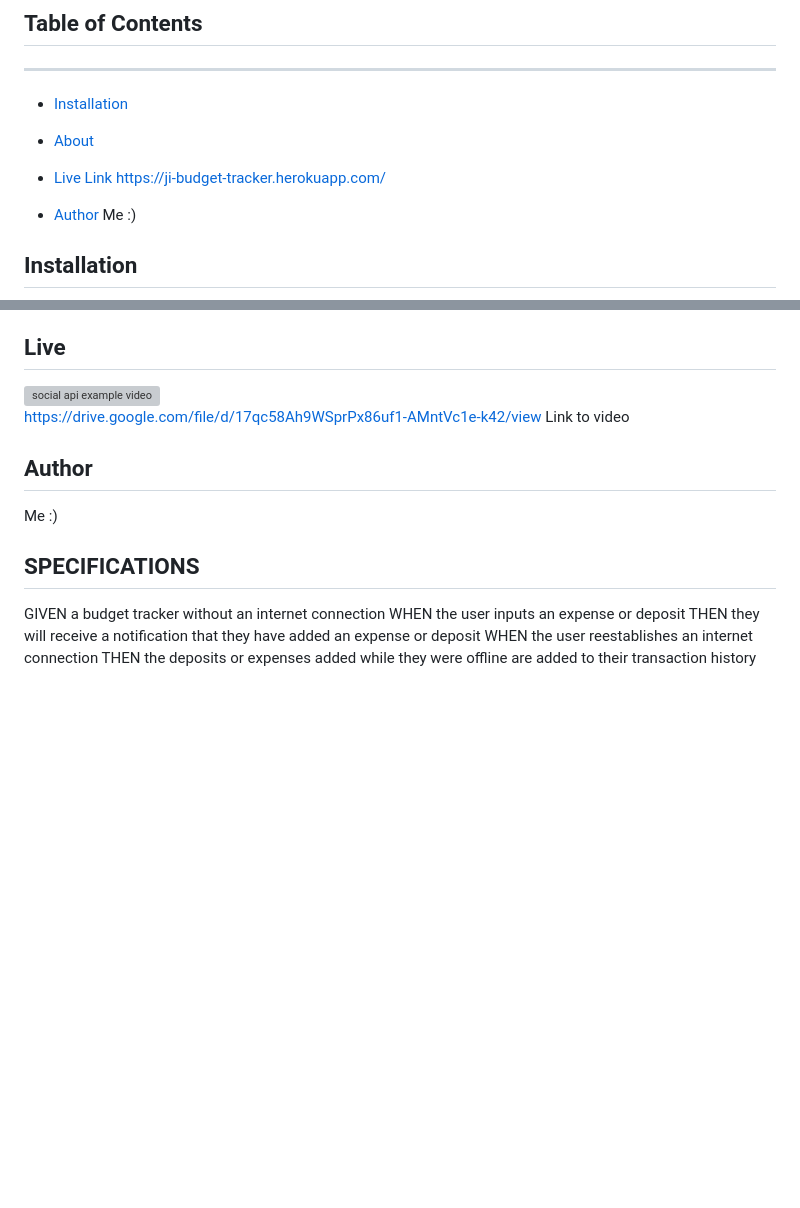
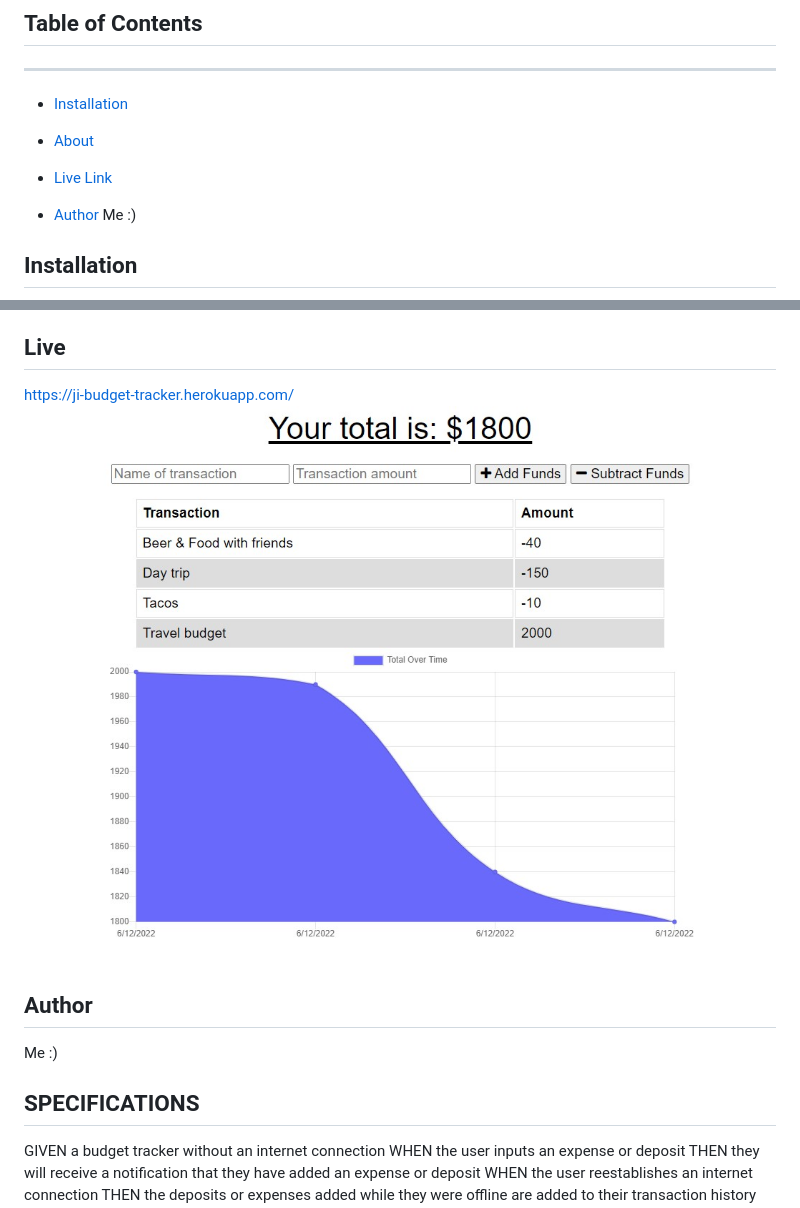
Before and after one commit to irvingjem/budget-tracker, a Markdown page: README.md, 2 parts joined by grey strips. GitHub-like rendering; pictures changed too: assets/img/Budget tool.jpg (added); blank space fills up the shorter version; grey boxes are pictures that could not be loaded.

Commit message:
added image of deployed application

```diff
--- a/README.md
+++ b/README.md
@@ -13,7 +13,7 @@ SO THAT my account balance is accurate when I am traveling
 * [About](#about)
 
 * [Live Link](#live)
-https://ji-budget-tracker.herokuapp.com/
+
 
 * [Author](#author)
 Me :)
@@ -32,8 +32,8 @@ This a project was built using <br>
 * CSS
 
 ## Live
-![social api example video](/walkthrough//social-api-walkthrough.gif) <br>
-https://drive.google.com/file/d/17qc58Ah9WSprPx86uf1-AMntVc1e-k42/view Link to video
+https://ji-budget-tracker.herokuapp.com/ <br>
+![budget tracker](assets/img/Budget%20tool.jpg)
 ## Author
 Me :)
 
```
